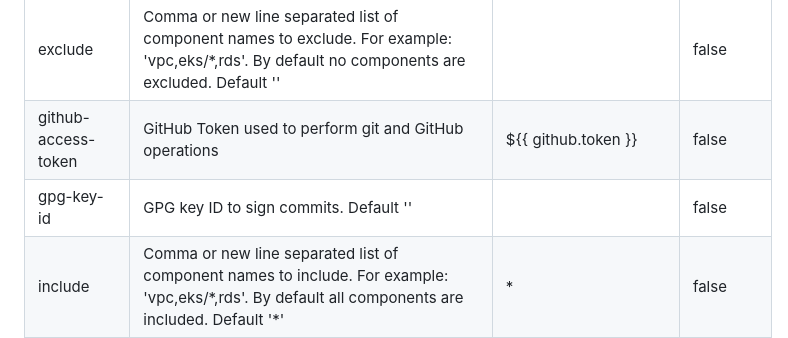
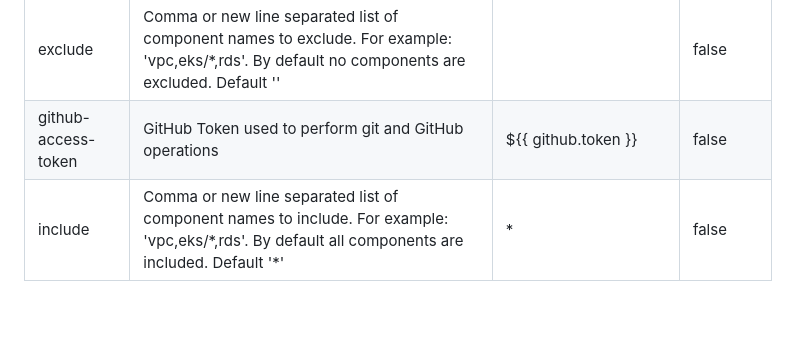
Before and after one commit to cloudposse/github-action-atmos-component-updater, a Markdown page: README.md, the part around the change. Rendered like a GitHub page; blank space fills up the shorter version.

Commit message:
chore: update README.md

```diff
--- a/README.md
+++ b/README.md
@@ -231,7 +231,6 @@ _And_ you need to allow GitHub Actions to create and approve pulls requests in b
 | dry-run | Skip creation of remote branches and pull requests. Only print list of affected componented into file that is defined in 'outputs.affected-components-file' | false | false |
 | exclude | Comma or new line separated list of component names to exclude. For example: 'vpc,eks/\*,rds'. By default no components are excluded. Default '' |  | false |
 | github-access-token | GitHub Token used to perform git and GitHub operations | ${{ github.token }} | false |
-| gpg-key-id | GPG key ID to sign commits. Default '' |  | false |
 | include | Comma or new line separated list of component names to include. For example: 'vpc,eks/\*,rds'. By default all components are included. Default '\*' | \* | false |
 | infra-terraform-dirs | Comma or new line separated list of terraform directories in infra repo. For example 'components/terraform,components/terraform-old. Default 'components/terraform' | components/terraform | false |
 | log-level | Log level for this action. Default 'INFO' | INFO | false |
```
